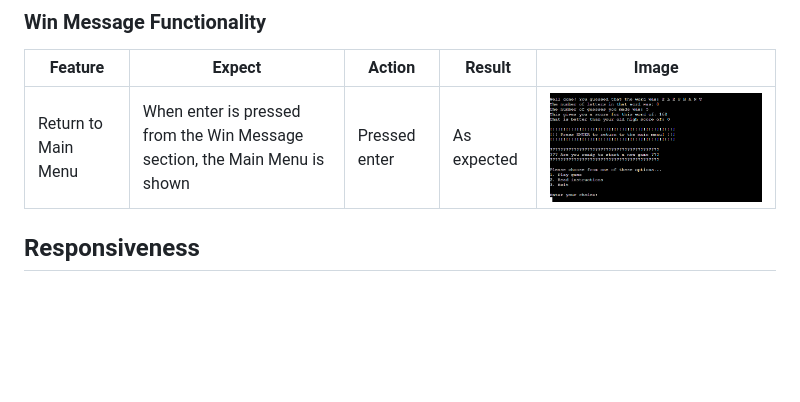
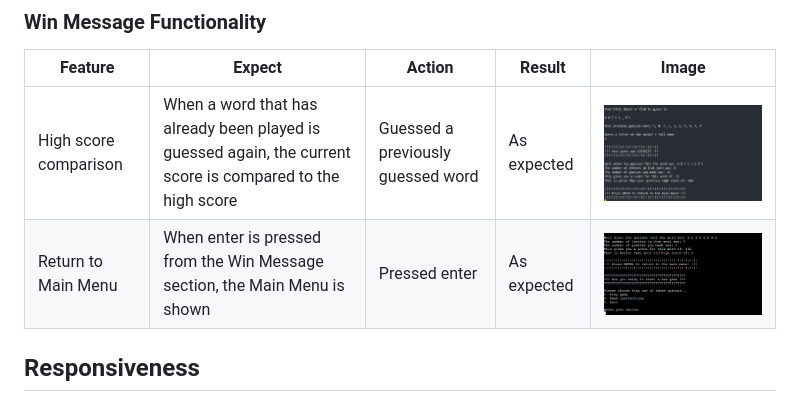
Before and after one commit to John-Kingham/birds-beasts-fishes, a Markdown page: docs/testing.md, the part around the change printed below. GitHub-like rendering; pictures changed too: docs/images/win-message-high-score.png (added); blank space fills up the shorter version.

Commit message:
Add high score test to testing.md

```diff
--- a/docs/testing.md
+++ b/docs/testing.md
@@ -37,7 +37,8 @@
 
 |Feature|Expect|Action|Result|Image
 |---|---|---|---|---|
-|Return to Main Menu|When enter is pressed from the Win Message section, the Main Menu is shown|Pressed enter|As expected|![Instructions](images/win-message-enter.png)|
+|High score comparison|When a word that has already been played is guessed again, the current score is compared to the high score|Guessed a previously guessed word|As expected|![Win message](images/win-message-high-score.png)|
+|Return to Main Menu|When enter is pressed from the Win Message section, the Main Menu is shown|Pressed enter|As expected|![Win message](images/win-message-enter.png)|
 
 ## Responsiveness
 
```
Also changed, not shown: other parts of docs/testing.md (+4 -4 lines), README.md (+1 -1 lines).
